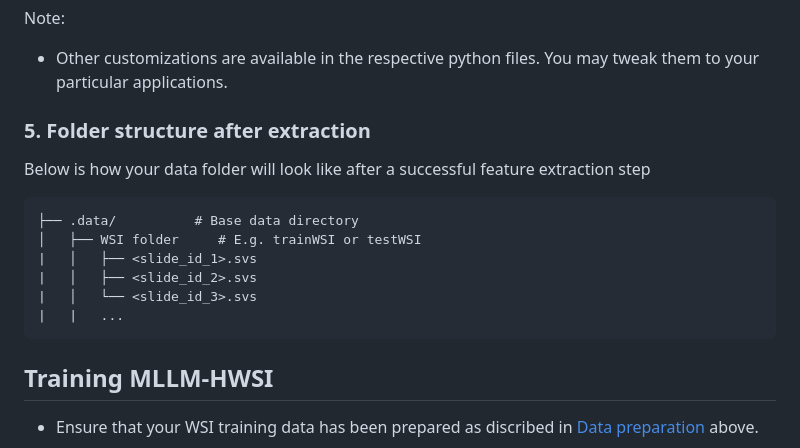
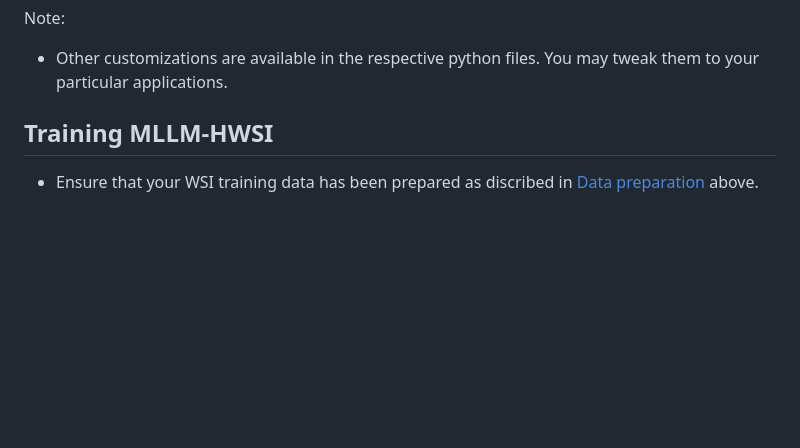
Before and after one commit to AaronHung/mllm_hwsi_ah, a Markdown page: README.md, the part around the change. Drawn GitHub-style; blank space fills up the shorter version.

````diff
--- a/README.md
+++ b/README.md
@@ -171,19 +171,6 @@ python save_patch_images.py \
 Note:
  * Other customizations are available in the respective python files. You may tweak them to your particular applications.
 
-### 5. Folder structure after extraction
-
-Below is how your data folder will look like after a successful feature extraction step
-
-```
-├── .data/          # Base data directory
-│   ├── WSI folder     # E.g. trainWSI or testWSI
-|   │   ├── <slide_id_1>.svs
-|   │   ├── <slide_id_2>.svs
-|   │   └── <slide_id_3>.svs
-|   |   ...
-```
-
 
 ## Training MLLM-HWSI
 
````
